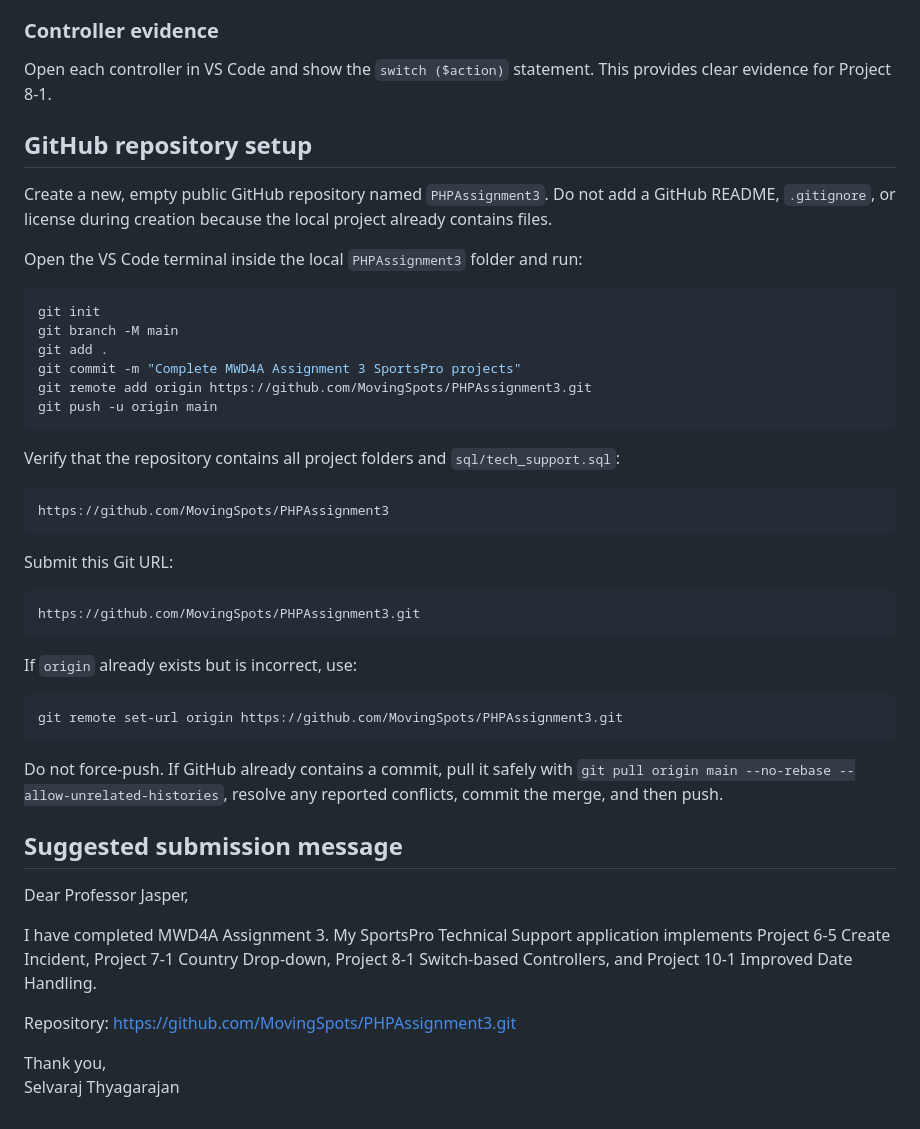
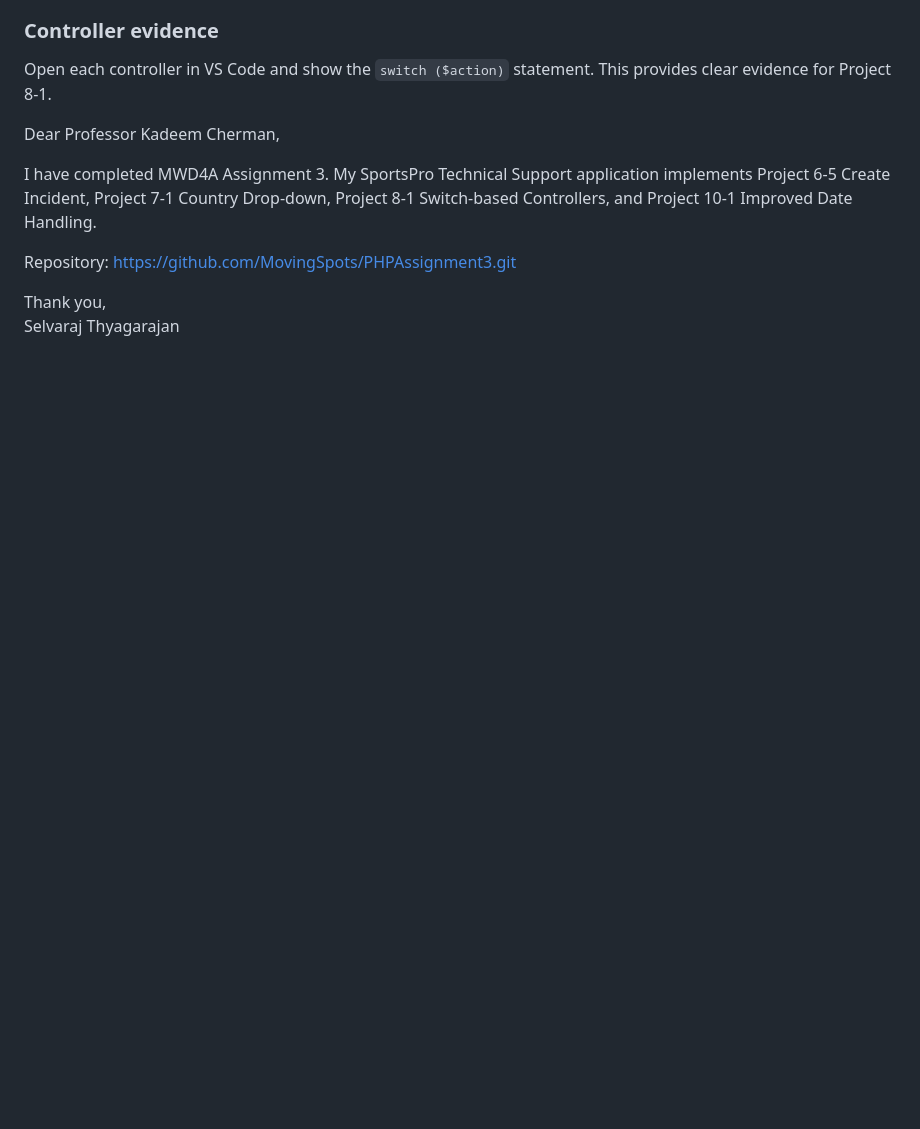
Before and after one commit to MovingSpots/PHPAssignment3, a Markdown page: README.md, the part around one of its changes. GitHub-like rendering; blank space fills up the shorter version.

````diff
--- a/README.md
+++ b/README.md
@@ -190,44 +154,7 @@ PHP parses the value with `date_create()` and stores the MySQL-compatible format
 
 Open each controller in VS Code and show the `switch ($action)` statement. This provides clear evidence for Project 8-1.
 
-## GitHub repository setup
-
-Create a new, empty public GitHub repository named `PHPAssignment3`. Do not add a GitHub README, `.gitignore`, or license during creation because the local project already contains files.
-
-Open the VS Code terminal inside the local `PHPAssignment3` folder and run:
-
-```bash
-git init
-git branch -M main
-git add .
-git commit -m "Complete MWD4A Assignment 3 SportsPro projects"
-git remote add origin https://github.com/MovingSpots/PHPAssignment3.git
-git push -u origin main
-```
-
-Verify that the repository contains all project folders and `sql/tech_support.sql`:
-
-```text
-https://github.com/MovingSpots/PHPAssignment3
-```
-
-Submit this Git URL:
-
-```text
-https://github.com/MovingSpots/PHPAssignment3.git
-```
-
-If `origin` already exists but is incorrect, use:
-
-```bash
-git remote set-url origin https://github.com/MovingSpots/PHPAssignment3.git
-```
-
-Do not force-push. If GitHub already contains a commit, pull it safely with `git pull origin main --no-rebase --allow-unrelated-histories`, resolve any reported conflicts, commit the merge, and then push.
-
-## Suggested submission message
-
-Dear Professor Jasper,
+Dear Professor Kadeem Cherman,
 
 I have completed MWD4A Assignment 3. My SportsPro Technical Support application implements Project 6-5 Create Incident, Project 7-1 Country Drop-down, Project 8-1 Switch-based Controllers, and Project 10-1 Improved Date Handling.
 
````
Also changed, not shown: other parts of README.md (+0 -36 lines).
